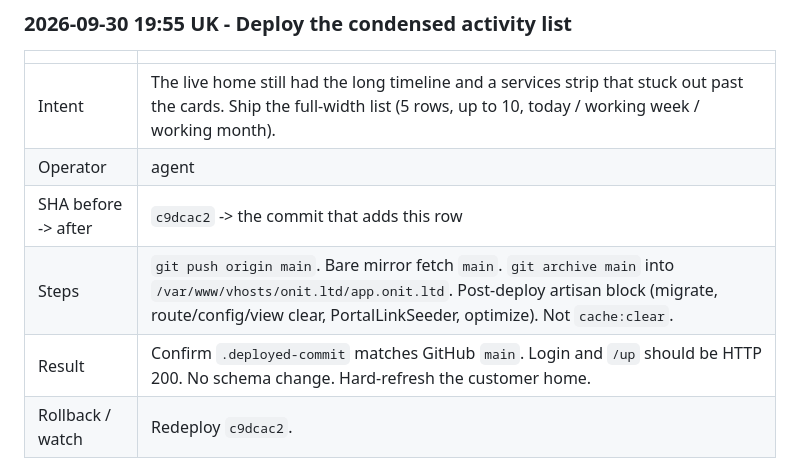
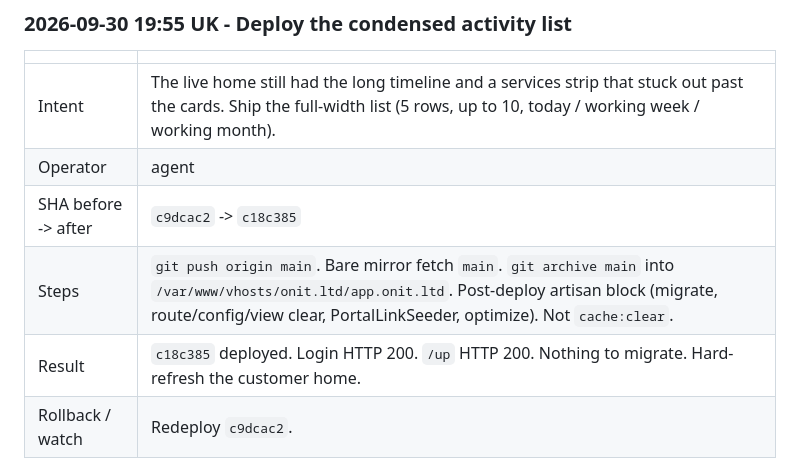
Before and after one commit to T4shby/OnIT-Portal, a Markdown page: Brain/ServerOpsLog.md, the part around the change. Drawn GitHub-style.

Commit message:
Record the condensed activity list deploy.
c18c385 is on the live site. Login and health both returned HTTP 200.

Co-authored-by: Cursor <cursoragent@cursor.com>

```diff
--- a/Brain/ServerOpsLog.md
+++ b/Brain/ServerOpsLog.md
@@ -39,9 +39,9 @@ Agents must append here whenever they work on the server - see `.cursor/rules/se
 |---|---|
 | Intent | The live home still had the long timeline and a services strip that stuck out past the cards. Ship the full-width list (5 rows, up to 10, today / working week / working month). |
 | Operator | agent |
-| SHA before -> after | `c9dcac2` -> the commit that adds this row |
+| SHA before -> after | `c9dcac2` -> `c18c385` |
 | Steps | `git push origin main`. Bare mirror fetch `main`. `git archive main` into `/var/www/vhosts/onit.ltd/app.onit.ltd`. Post-deploy artisan block (migrate, route/config/view clear, PortalLinkSeeder, optimize). Not `cache:clear`. |
-| Result | Confirm `.deployed-commit` matches GitHub `main`. Login and `/up` should be HTTP 200. No schema change. Hard-refresh the customer home. |
+| Result | `c18c385` deployed. Login HTTP 200. `/up` HTTP 200. Nothing to migrate. Hard-refresh the customer home. |
 | Rollback / watch | Redeploy `c9dcac2`. |
 
 ### 2026-09-30 19:35 UK - Deploy the customer activity timeline
```
